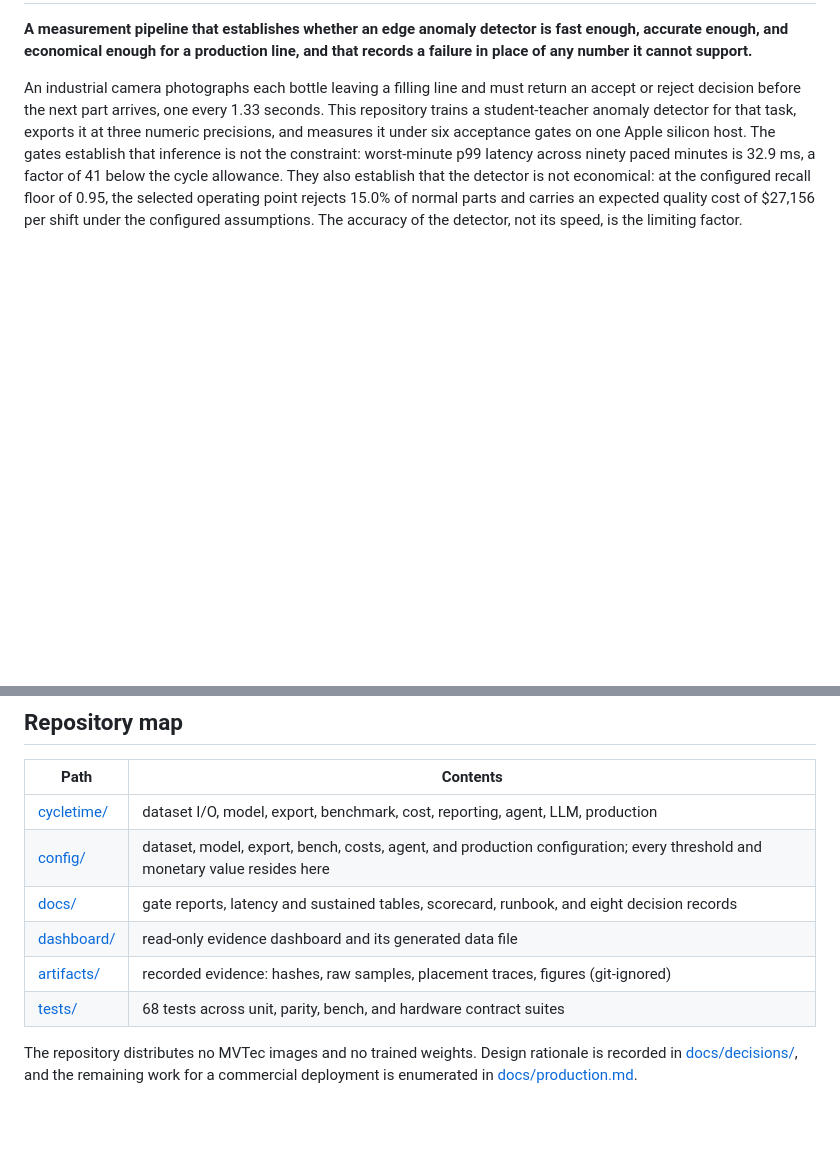
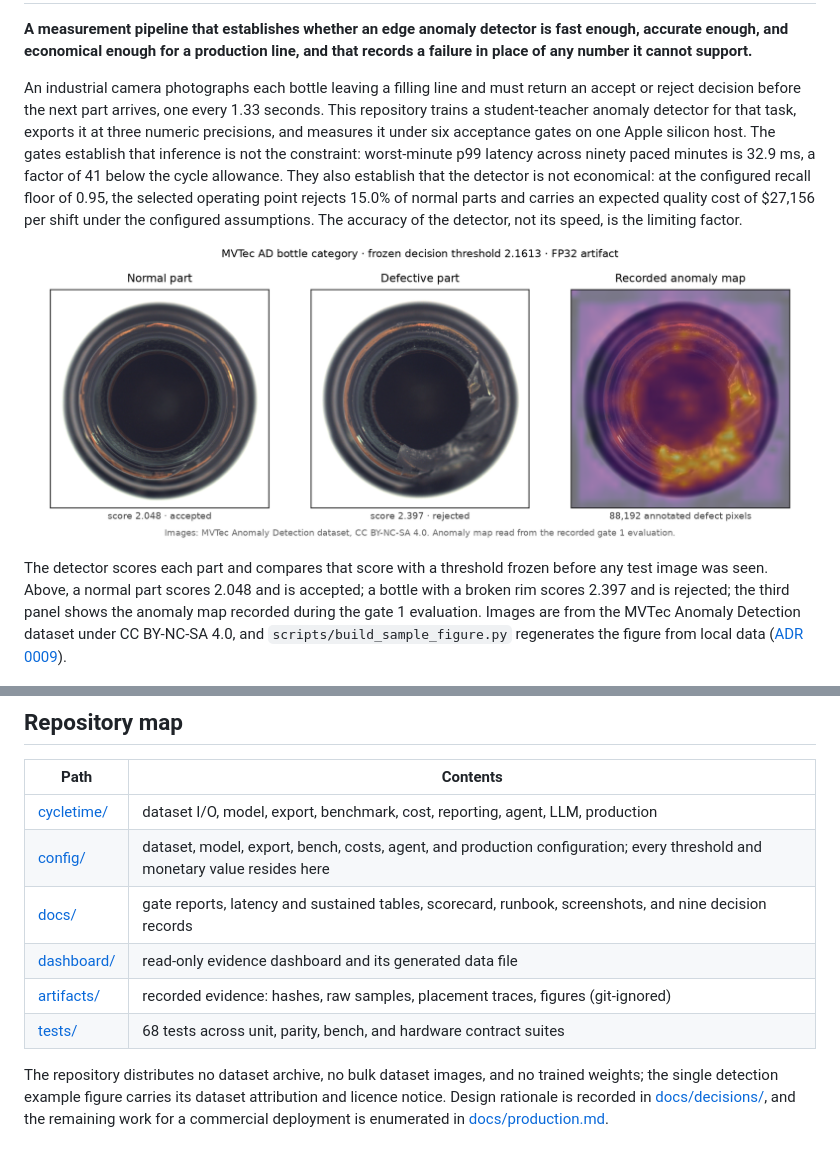
Before and after one commit to abh2050/edge-ai-inspection-gates, a Markdown page: README.md, 2 parts joined by grey strips. GitHub-like rendering; pictures changed too: docs/screenshots/00-detection-example.png (added); blank space fills up the shorter version.

```diff
--- a/README.md
+++ b/README.md
@@ -3,6 +3,10 @@
 **A measurement pipeline that establishes whether an edge anomaly detector is fast enough, accurate enough, and economical enough for a production line, and that records a failure in place of any number it cannot support.**
 
 An industrial camera photographs each bottle leaving a filling line and must return an accept or reject decision before the next part arrives, one every 1.33 seconds. This repository trains a student-teacher anomaly detector for that task, exports it at three numeric precisions, and measures it under six acceptance gates on one Apple silicon host. The gates establish that inference is not the constraint: worst-minute p99 latency across ninety paced minutes is 32.9 ms, a factor of 41 below the cycle allowance. They also establish that the detector is not economical: at the configured recall floor of 0.95, the selected operating point rejects 15.0% of normal parts and carries an expected quality cost of $27,156 per shift under the configured assumptions. The accuracy of the detector, not its speed, is the limiting factor.
+
+![Normal bottle, defective bottle, and the recorded anomaly map](docs/screenshots/00-detection-example.png)
+
+The detector scores each part and compares that score with a threshold frozen before any test image was seen. Above, a normal part scores 2.048 and is accepted; a bottle with a broken rim scores 2.397 and is rejected; the third panel shows the anomaly map recorded during the gate 1 evaluation. Images are from the MVTec Anomaly Detection dataset under CC BY-NC-SA 4.0, and `scripts/build_sample_figure.py` regenerates the figure from local data ([ADR 0009](docs/decisions/0009-detection-example-figure.md)).
 
 ![Summary and verdicts from the evidence dashboard](docs/screenshots/01-summary-and-verdicts.png)
 
@@ -153,9 +157,9 @@ make test && make lint        # 68 tests, ruff
 |---|---|
 | [cycletime/](cycletime/) | dataset I/O, model, export, benchmark, cost, reporting, agent, LLM, production |
 | [config/](config/) | dataset, model, export, bench, costs, agent, and production configuration; every threshold and monetary value resides here |
-| [docs/](docs/) | gate reports, latency and sustained tables, scorecard, runbook, and eight decision records |
+| [docs/](docs/) | gate reports, latency and sustained tables, scorecard, runbook, screenshots, and nine decision records |
 | [dashboard/](dashboard/) | read-only evidence dashboard and its generated data file |
 | [artifacts/](artifacts/) | recorded evidence: hashes, raw samples, placement traces, figures (git-ignored) |
 | [tests/](tests/) | 68 tests across unit, parity, bench, and hardware contract suites |
 
-The repository distributes no MVTec images and no trained weights. Design rationale is recorded in [docs/decisions/](docs/decisions/), and the remaining work for a commercial deployment is enumerated in [docs/production.md](docs/production.md).
+The repository distributes no dataset archive, no bulk dataset images, and no trained weights; the single detection example figure carries its dataset attribution and licence notice. Design rationale is recorded in [docs/decisions/](docs/decisions/), and the remaining work for a commercial deployment is enumerated in [docs/production.md](docs/production.md).
```
Also changed, not shown: AGENTS.md (+1 -1 lines), docs/decisions/0009-detection-example-figure.md (added, +21 -0 lines), docs/screenshots/manufacturing-context.jpeg (deleted), 1 other file.
